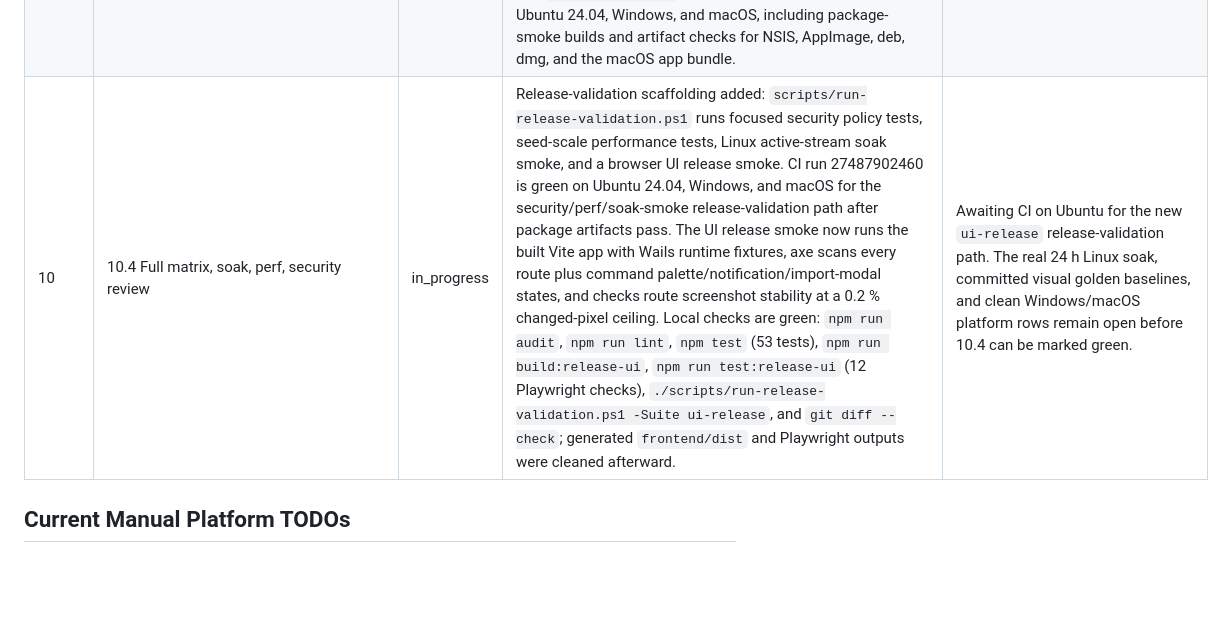
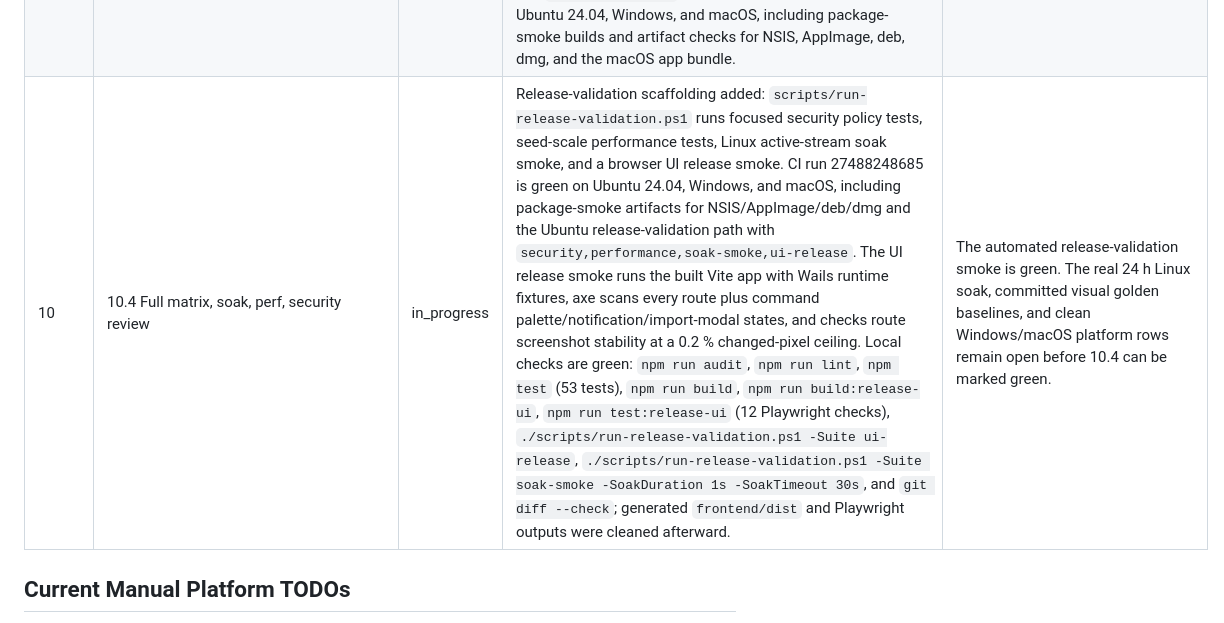
Before and after one commit to RCooLeR/Cairn, a Markdown page: PROGRESS.md, the part around the change. Rendered like a GitHub page; blank space fills up the shorter version.

```diff
--- a/PROGRESS.md
+++ b/PROGRESS.md
@@ -62,7 +62,7 @@ Status legend: `todo`, `in_progress`, `green`, `blocked`.
 | 10 | 10.1 Onboarding final pass | green | Linux-native install planning/execution is implemented with the existing command-plan/progress pipeline; onboarding now uses the complete Welcome -> Backend -> Checks -> Install -> Verify -> Projects -> Done flow with OS-aware Windows WSL, Linux native, macOS Colima, and existing-context branches; setup state persists for resume-after-restart; detected projects can be selected, skipped, or imported manually; Linux socket permission choices persist through the same `linux.sudo_mode` setting as provider repair. Local frontend gates are green: focused `npm test -- --run src/App.test.tsx` (42 tests), full `npm test` (52 tests), `npm run lint`, and `npm run build` with generated `frontend/dist` assets cleaned afterward. The new Linux provider tests passed once via focused `go test ./internal/providers -run TestLinuxNative -count=1` before this Windows host's local Go runner wedged again; subsequent provider package commands timed out before emitting test output and fresh `go`/`providers.test` processes were cleaned, leaving only the pre-existing phantom PID 32620. CI run 27485618177 passed on Ubuntu 24.04, Windows, and macOS, including Ubuntu real-Docker integrations. | Phase 10.2 empty/error/loading/a11y review may start next. |
 | 10 | 10.2 Empty/error/loading/a11y sweep | green | App shell keyboard flow now focuses global search with `/` outside editable fields while preserving Ctrl/Cmd-K command palette behavior. Data tables now expose per-table aria labels, column counts, named selection cells, row-label-aware checkboxes, and explicit sort button labels for unsorted/ascending/descending states. React coverage exercises the `/` search shortcut and the improved table labels/sort/selection semantics. Local frontend gates are green: full `npm test` (52 tests), `npm run lint`, and `npm run build` with generated `frontend/dist` assets cleaned afterward and the embed placeholder restored. CI run 27486030871 passed on Ubuntu 24.04, Windows, and macOS; Ubuntu covered the real-Docker reconnect, logs, metrics, terminal, backup, registry auth, and registry tag/push integrations. | Phase 10.3 packaging/signing prep may start next. |
 | 10 | 10.3 Packaging/signing prep | green | Packaging metadata has been corrected for the v1 targets: Windows NSIS defaults to per-user install, Linux default packaging is AppImage + deb only, macOS packaging now emits a dmg, package metadata uses Cairn names/copyright/homepage, and uninstall/install scripts refresh Linux desktop/icon caches without touching Docker groups. Release helper scripts sync source artwork from `assets/`, generate Linux icon sizes in CI, stamp versions from `vX.Y.Z` into Wails metadata and backend `VersionInfo` ldflags, and validate produced artifacts. Frontend has a stamped-version fallback for backend version-load failure. Local checks are green: asset sync smoke, version-stamp smoke, workflow YAML parse, frontend `npm test` (53 tests), `npm run lint`, `npm run build` with generated `frontend/dist` assets cleaned afterward, temp-root artifact checker validation for Windows/Linux/macOS, and `git diff --check`. CI run 27487171104 passed on Ubuntu 24.04, Windows, and macOS, including package-smoke builds and artifact checks for NSIS, AppImage, deb, dmg, and the macOS app bundle. | Local Wails/Go packaging cannot be trusted on this Windows host because the known phantom Go runner still wedges local `go run`/Wails invocations. Phase 10.4 release matrix dry run may start after the marker CI is green. |
-| 10 | 10.4 Full matrix, soak, perf, security review | in_progress | Release-validation scaffolding added: `scripts/run-release-validation.ps1` runs focused security policy tests, seed-scale performance tests, Linux active-stream soak smoke, and a browser UI release smoke. CI run 27487902460 is green on Ubuntu 24.04, Windows, and macOS for the security/perf/soak-smoke release-validation path after package artifacts pass. The UI release smoke now runs the built Vite app with Wails runtime fixtures, axe scans every route plus command palette/notification/import-modal states, and checks route screenshot stability at a 0.2 % changed-pixel ceiling. Local checks are green: `npm run audit`, `npm run lint`, `npm test` (53 tests), `npm run build:release-ui`, `npm run test:release-ui` (12 Playwright checks), `./scripts/run-release-validation.ps1 -Suite ui-release`, and `git diff --check`; generated `frontend/dist` and Playwright outputs were cleaned afterward. | Awaiting CI on Ubuntu for the new `ui-release` release-validation path. The real 24 h Linux soak, committed visual golden baselines, and clean Windows/macOS platform rows remain open before 10.4 can be marked green. |
+| 10 | 10.4 Full matrix, soak, perf, security review | in_progress | Release-validation scaffolding added: `scripts/run-release-validation.ps1` runs focused security policy tests, seed-scale performance tests, Linux active-stream soak smoke, and a browser UI release smoke. CI run 27488248685 is green on Ubuntu 24.04, Windows, and macOS, including package-smoke artifacts for NSIS/AppImage/deb/dmg and the Ubuntu release-validation path with `security,performance,soak-smoke,ui-release`. The UI release smoke runs the built Vite app with Wails runtime fixtures, axe scans every route plus command palette/notification/import-modal states, and checks route screenshot stability at a 0.2 % changed-pixel ceiling. Local checks are green: `npm run audit`, `npm run lint`, `npm test` (53 tests), `npm run build`, `npm run build:release-ui`, `npm run test:release-ui` (12 Playwright checks), `./scripts/run-release-validation.ps1 -Suite ui-release`, `./scripts/run-release-validation.ps1 -Suite soak-smoke -SoakDuration 1s -SoakTimeout 30s`, and `git diff --check`; generated `frontend/dist` and Playwright outputs were cleaned afterward. | The automated release-validation smoke is green. The real 24 h Linux soak, committed visual golden baselines, and clean Windows/macOS platform rows remain open before 10.4 can be marked green. |
 
 ## Current Manual Platform TODOs
 
```
Also changed, not shown: docs/v1-release-validation.md (+1 -1 lines).
